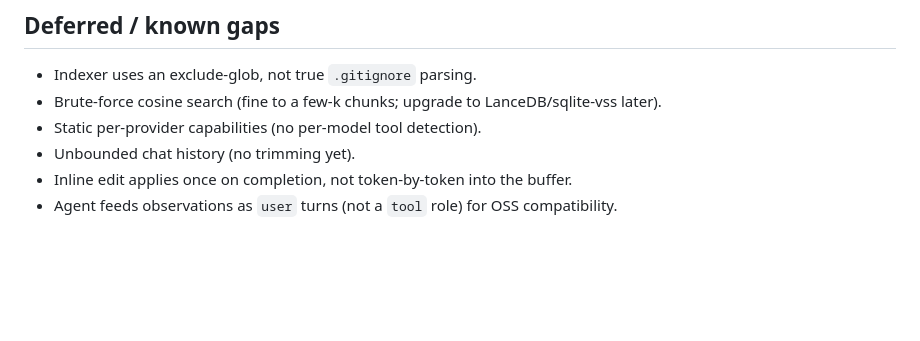
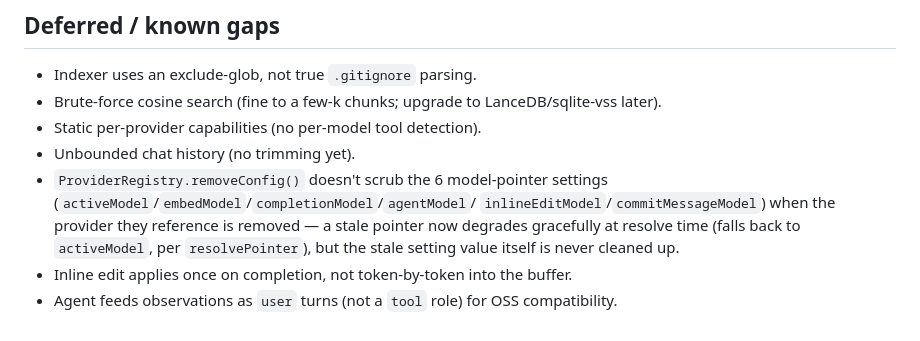
Before and after one commit to Babbros-Product/xprei-ide, a Markdown page: CLAUDE.md, the part around the change. Drawn GitHub-style; blank space fills up the shorter version.

Commit message:
docs: log stale role-model pointer cleanup as a known gap

```diff
--- a/CLAUDE.md
+++ b/CLAUDE.md
@@ -170,5 +170,11 @@ inlined the core into `dist/extension.js`.
 - Brute-force cosine search (fine to a few-k chunks; upgrade to LanceDB/sqlite-vss later).
 - Static per-provider capabilities (no per-model tool detection).
 - Unbounded chat history (no trimming yet).
+- `ProviderRegistry.removeConfig()` doesn't scrub the 6 model-pointer
+  settings (`activeModel`/`embedModel`/`completionModel`/`agentModel`/
+  `inlineEditModel`/`commitMessageModel`) when the provider they reference
+  is removed — a stale pointer now degrades gracefully at resolve time
+  (falls back to `activeModel`, per `resolvePointer`), but the stale
+  setting value itself is never cleaned up.
 - Inline edit applies once on completion, not token-by-token into the buffer.
 - Agent feeds observations as `user` turns (not a `tool` role) for OSS compatibility.
```
